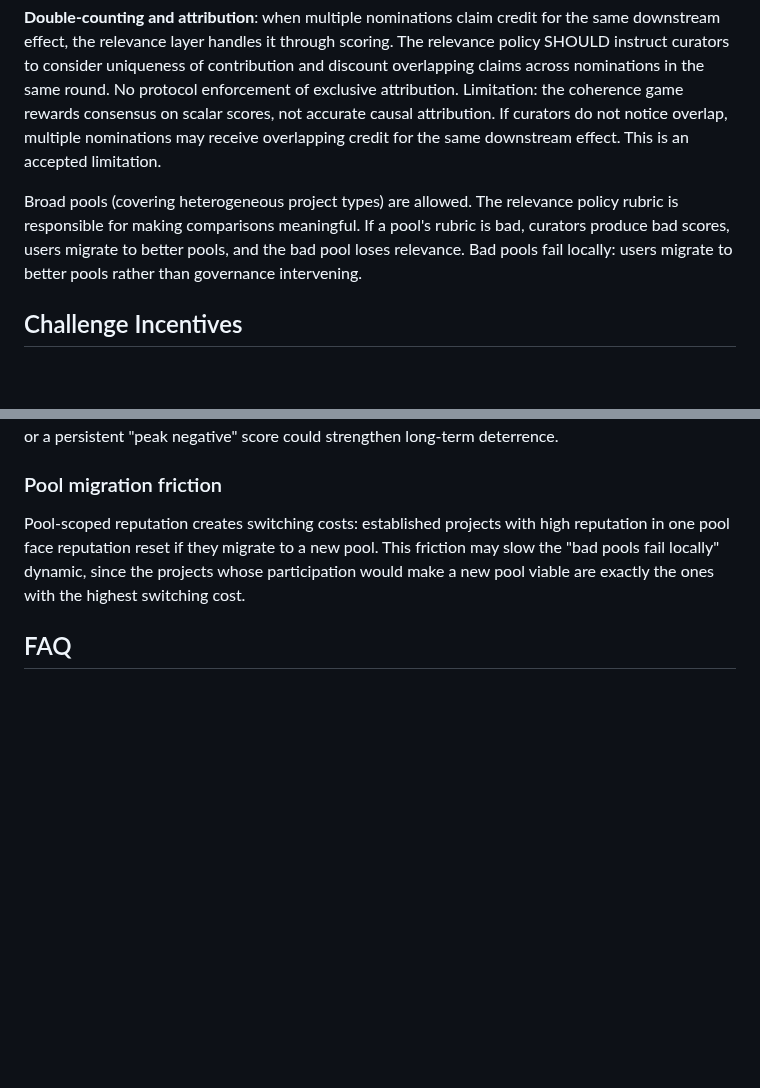
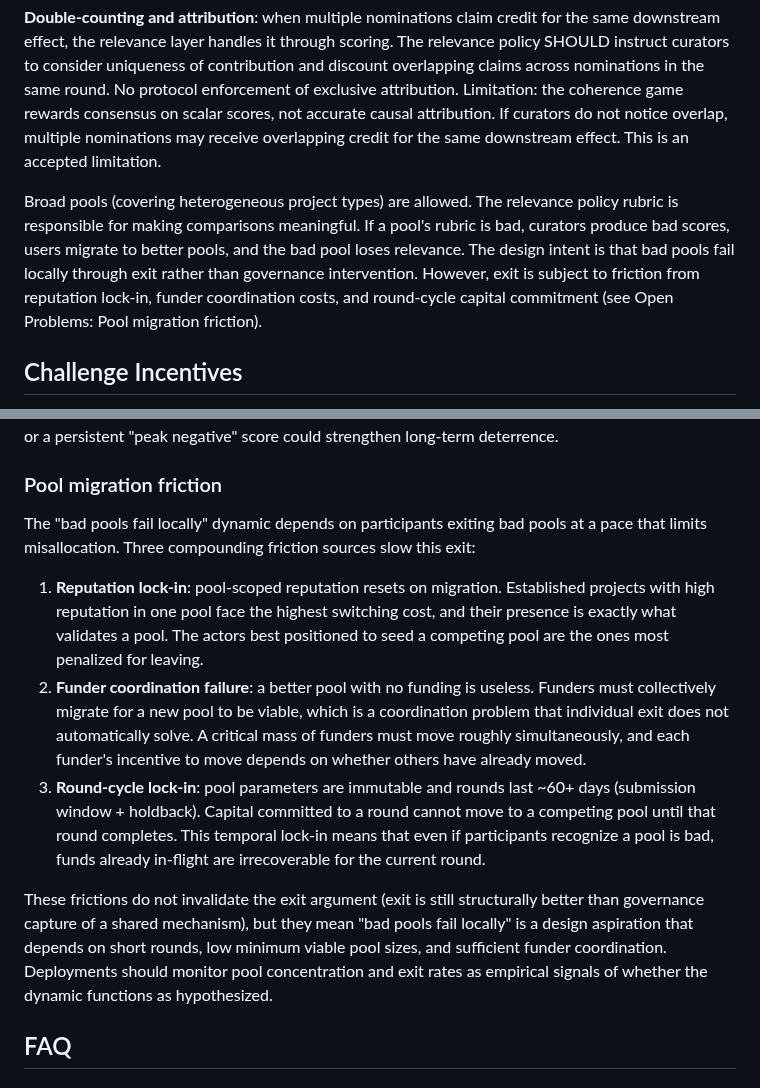
Before and after one commit to 0xferit/manuscript-decentralized-curation, a Markdown page: projects/rpgf/design.md, 2 parts joined by grey strips. Drawn GitHub-style; blank space fills up the shorter version.

Commit message:
fix: acknowledge funding-side lock-in that undermines pool exit dynamic
The "bad pools fail locally" claim was presented as a robust design
property but only reputation lock-in was discussed. Two additional
friction sources compound the problem:

- Funder coordination failure: funders must collectively migrate for
  a new pool to be viable, a coordination problem individual exit
  does not solve
- Round-cycle lock-in: capital committed to a ~60-day round cannot
  move to a competing pool until that round completes

Qualify the body claim as a design aspiration subject to friction,
expand Open Problems with all three lock-in effects, and note that
deployments should monitor pool concentration and exit rates.

Closes #68

```diff
--- a/projects/rpgf/design.md
+++ b/projects/rpgf/design.md
@@ -207,7 +207,7 @@ The pool's **relevance policy** defines the scoring question and rubric. Example
 
 **Double-counting and attribution**: when multiple nominations claim credit for the same downstream effect, the relevance layer handles it through scoring. The relevance policy SHOULD instruct curators to consider uniqueness of contribution and discount overlapping claims across nominations in the same round. No protocol enforcement of exclusive attribution. Limitation: the coherence game rewards consensus on scalar scores, not accurate causal attribution. If curators do not notice overlap, multiple nominations may receive overlapping credit for the same downstream effect. This is an accepted limitation.
 
-Broad pools (covering heterogeneous project types) are allowed. The relevance policy rubric is responsible for making comparisons meaningful. If a pool's rubric is bad, curators produce bad scores, users migrate to better pools, and the bad pool loses relevance. Bad pools fail locally: users migrate to better pools rather than governance intervening.
+Broad pools (covering heterogeneous project types) are allowed. The relevance policy rubric is responsible for making comparisons meaningful. If a pool's rubric is bad, curators produce bad scores, users migrate to better pools, and the bad pool loses relevance. The design intent is that bad pools fail locally through exit rather than governance intervention. However, exit is subject to friction from reputation lock-in, funder coordination costs, and round-cycle capital commitment (see Open Problems: Pool migration friction).
 
 ## Challenge Incentives
 
@@ -383,7 +383,13 @@ Positive reputation decays toward zero over time, which means sustained good beh
 
 ### Pool migration friction
 
-Pool-scoped reputation creates switching costs: established projects with high reputation in one pool face reputation reset if they migrate to a new pool. This friction may slow the "bad pools fail locally" dynamic, since the projects whose participation would make a new pool viable are exactly the ones with the highest switching cost.
+The "bad pools fail locally" dynamic depends on participants exiting bad pools at a pace that limits misallocation. Three compounding friction sources slow this exit:
+
+1. **Reputation lock-in**: pool-scoped reputation resets on migration. Established projects with high reputation in one pool face the highest switching cost, and their presence is exactly what validates a pool. The actors best positioned to seed a competing pool are the ones most penalized for leaving.
+2. **Funder coordination failure**: a better pool with no funding is useless. Funders must collectively migrate for a new pool to be viable, which is a coordination problem that individual exit does not automatically solve. A critical mass of funders must move roughly simultaneously, and each funder's incentive to move depends on whether others have already moved.
+3. **Round-cycle lock-in**: pool parameters are immutable and rounds last ~60+ days (submission window + holdback). Capital committed to a round cannot move to a competing pool until that round completes. This temporal lock-in means that even if participants recognize a pool is bad, funds already in-flight are irrecoverable for the current round.
+
+These frictions do not invalidate the exit argument (exit is still structurally better than governance capture of a shared mechanism), but they mean "bad pools fail locally" is a design aspiration that depends on short rounds, low minimum viable pool sizes, and sufficient funder coordination. Deployments should monitor pool concentration and exit rates as empirical signals of whether the dynamic functions as hypothesized.
 
 ## FAQ
 
```
